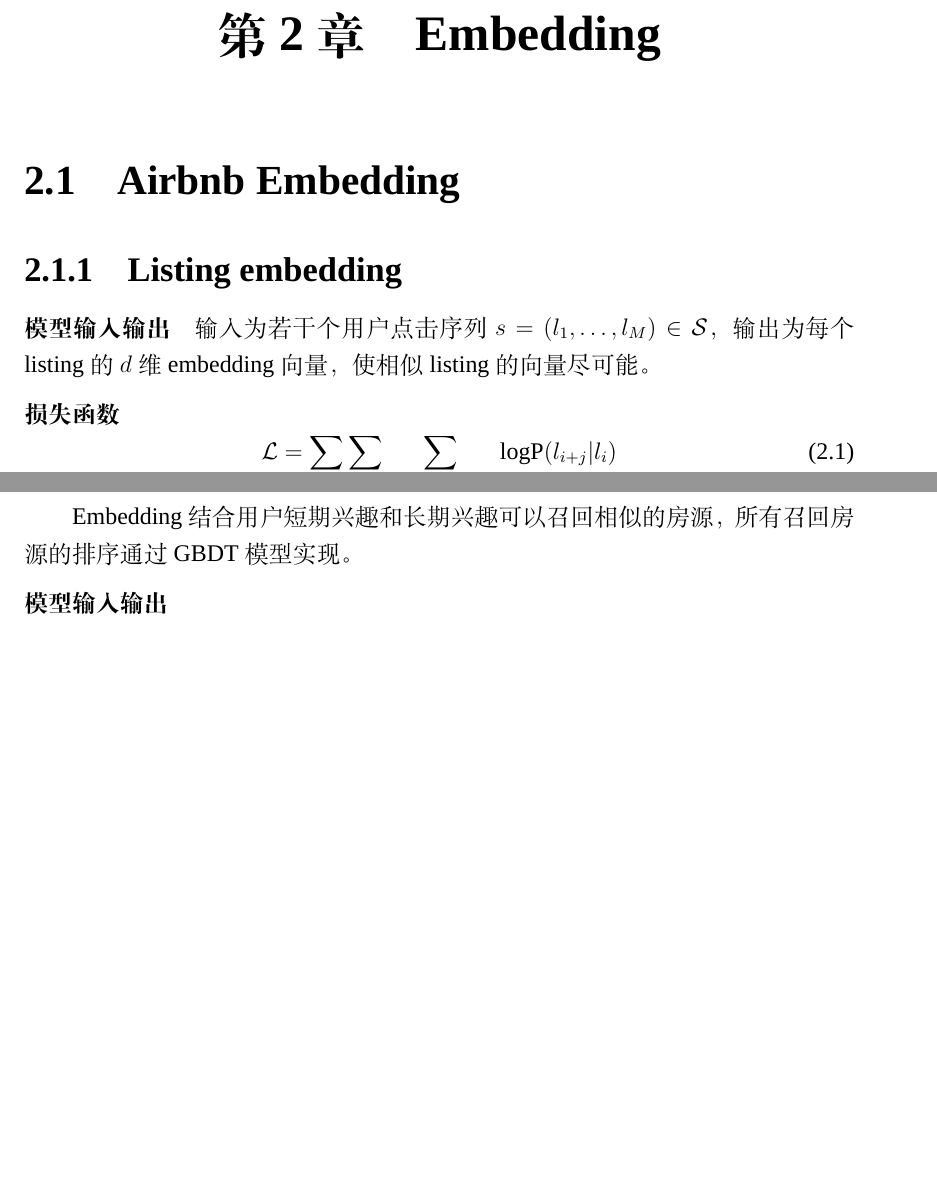
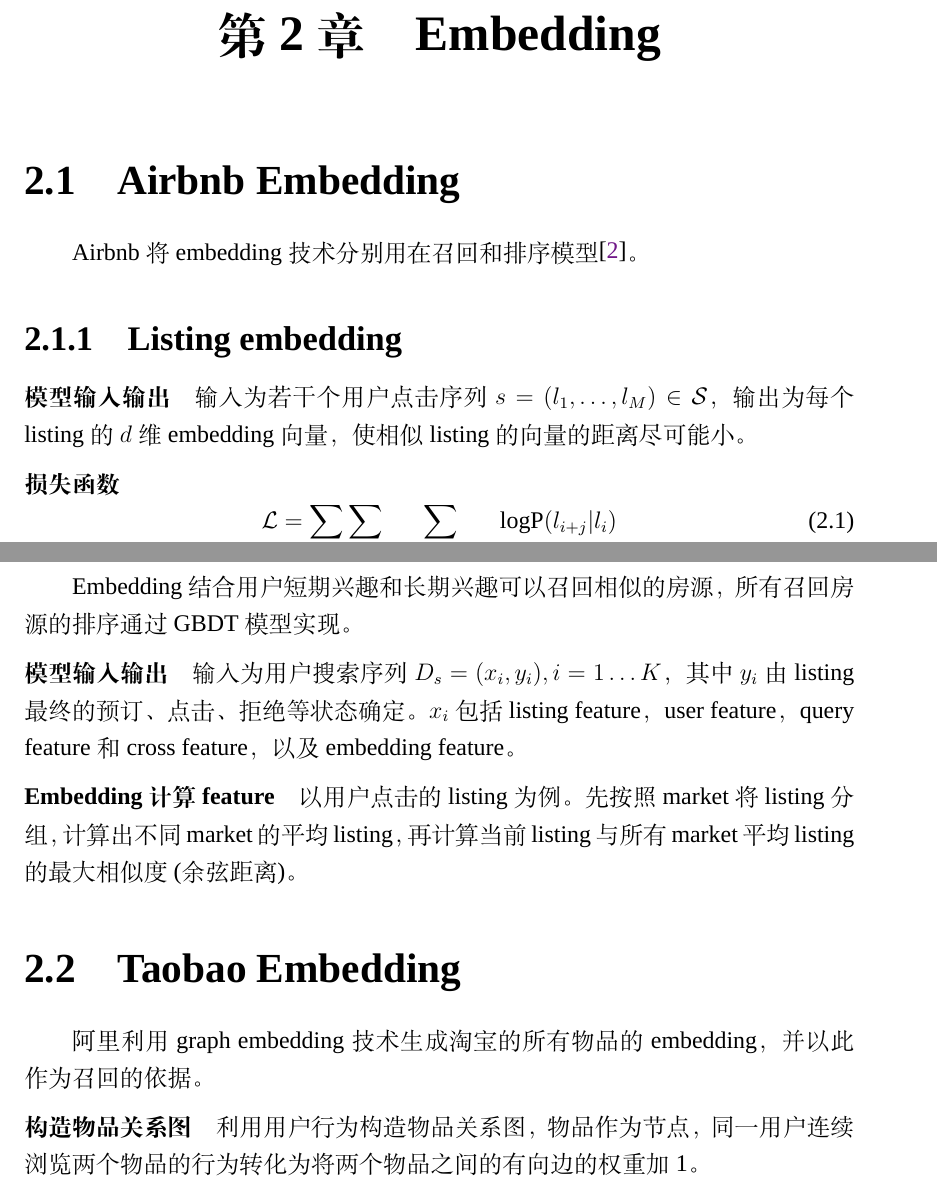
Before and after one commit to tommyjiang/RS, a LaTeX book (master.tex, which reads chapters/chapter2.tex): two parts of pages 6 and 7 of 8, joined at a grey line, cut so that both start at the same text, the shorter picture padded with empty space. Compiled offline with XeLaTeX; a missing font is replaced by an installed copy or a similar font.

Commit message:
2020-09-27 09:30

```diff
--- a/chapters/chapter2.tex
+++ b/chapters/chapter2.tex
@@ -1,9 +1,10 @@
 \chapter{Embedding}
 \section{Airbnb Embedding}
+Airbnb 将 embedding 技术分别用在召回和排序模型\citerb{2018-Airbnb-embedding}。
 
 \subsection{Listing embedding}
 \paragraph{模型输入输出} 输入为若干个用户点击序列 $s=(l_1,\ldots,l_M) \in \mathcal{S}$，输出为每个
-listing 的 $d$维 embedding 向量，使相似 listing 的向量尽可能。
+listing 的 $d$ 维 embedding 向量，使相似 listing 的向量的距离尽可能小。
 
 \paragraph{损失函数}
 \begin{equation}
@@ -54,7 +55,22 @@
 \subsection{排序模型}
 Embedding 结合用户短期兴趣和长期兴趣可以召回相似的房源，所有召回房源的排序通过
 GBDT 模型实现。
-\paragraph{模型输入输出}
+
+\paragraph{模型输入输出} 输入为用户搜索序列 $D_s = (x_i, y_i), i=1 \ldots K$，其
+中 $y_i$ 由 listing 最终的预订、点击、拒绝等状态确定。$x_i$ 包括 listing feature，
+user feature，query feature 和 cross feature，以及 embedding feature。
+
+\paragraph{Embedding 计算 feature} 以用户点击的 listing 为例。先按照 market 将
+listing 分组，计算出不同 market 的平均 listing，再计算当前 listing 与所有 market
+平均 listing 的最大相似度(余弦距离)。
+
+\section{Taobao Embedding}
+阿里利用 graph embedding 技术生成淘宝的所有物品的 embedding，并以此作为召回的依
+据。
+
+\paragraph{构造物品关系图}
+利用用户行为构造物品关系图，物品作为节点，同一用户连续浏览两个物品的行为转化为将
+两个物品之间的有向边的权重加 1。
 
 %%% Local Variables:
 %%% TeX-master: "../master"
```
Also changed, not shown: refs.bib (+14 -9 lines).
